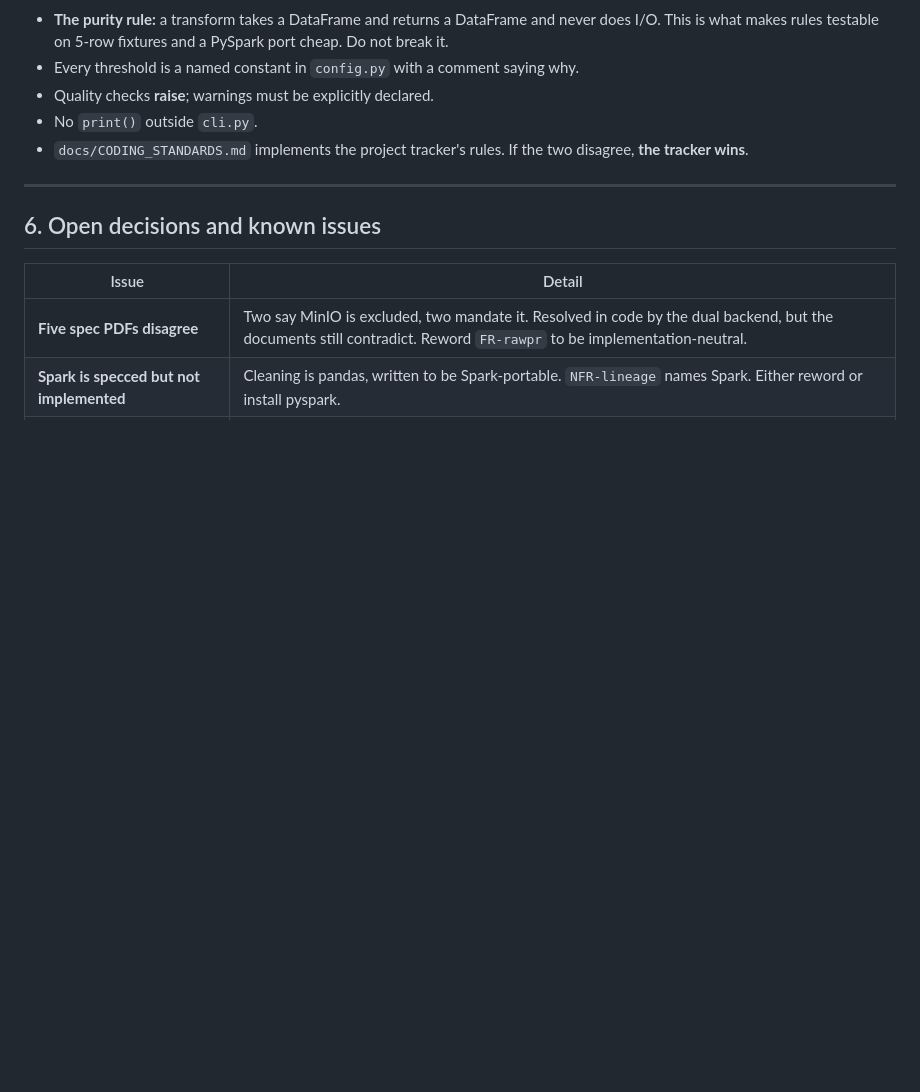
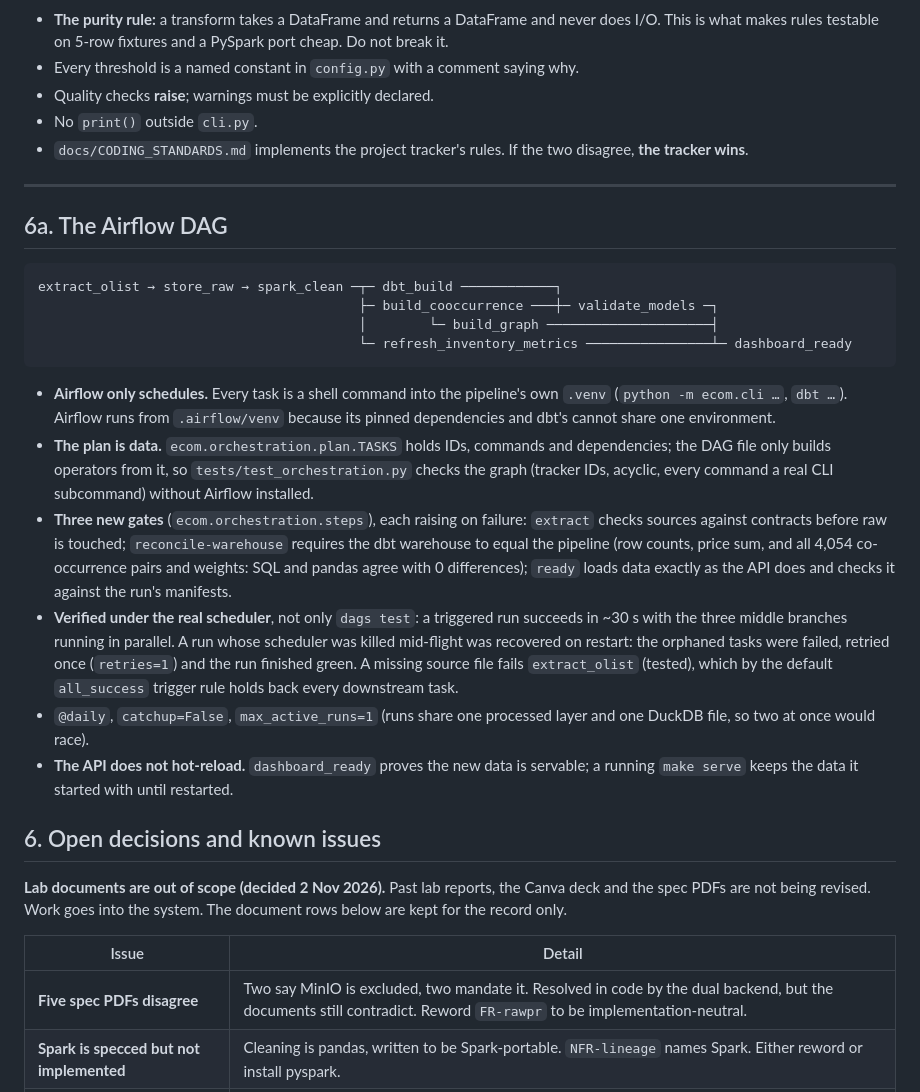
Before and after one commit to coderTanisha22/E-Commerce-Data-Analysis-Platform, a Markdown page: docs/PROJECT_STATUS.md, the part around one of its changes. GitHub-like rendering; blank space fills up the shorter version.

````diff
--- a/docs/PROJECT_STATUS.md
+++ b/docs/PROJECT_STATUS.md
@@ -183,7 +221,45 @@ reports/           generated reports, figures, slide charts
 
 ---
 
+## 6a. The Airflow DAG
+
+```
+extract_olist → store_raw → spark_clean ─┬─ dbt_build ────────────┐
+                                         ├─ build_cooccurrence ───┼─ validate_models ─┐
+                                         │        └─ build_graph ─────────────────────┤
+                                         └─ refresh_inventory_metrics ────────────────┴─ dashboard_ready
+```
+
+- **Airflow only schedules.** Every task is a shell command into the pipeline's
+  own `.venv` (`python -m ecom.cli …`, `dbt …`). Airflow runs from `.airflow/venv`
+  because its pinned dependencies and dbt's cannot share one environment.
+- **The plan is data.** `ecom.orchestration.plan.TASKS` holds IDs, commands and
+  dependencies; the DAG file only builds operators from it, so
+  `tests/test_orchestration.py` checks the graph (tracker IDs, acyclic, every
+  command a real CLI subcommand) without Airflow installed.
+- **Three new gates** (`ecom.orchestration.steps`), each raising on failure:
+  `extract` checks sources against contracts before raw is touched;
+  `reconcile-warehouse` requires the dbt warehouse to equal the pipeline (row
+  counts, price sum, and all 4,054 co-occurrence pairs and weights: SQL and
+  pandas agree with 0 differences); `ready` loads data exactly as the API does
+  and checks it against the run's manifests.
+- **Verified under the real scheduler**, not only `dags test`: a triggered run
+  succeeds in ~30 s with the three middle branches running in parallel. A run
+  whose scheduler was killed mid-flight was recovered on restart: the orphaned
+  tasks were failed, retried once (`retries=1`) and the run finished green.
+  A missing source file fails `extract_olist` (tested), which by the default
+  `all_success` trigger rule holds back every downstream task.
+- `@daily`, `catchup=False`, `max_active_runs=1` (runs share one processed layer
+  and one DuckDB file, so two at once would race).
+- **The API does not hot-reload.** `dashboard_ready` proves the new data is
+  servable; a running `make serve` keeps the data it started with until
+  restarted.
+
 ## 6. Open decisions and known issues
+
+**Lab documents are out of scope (decided 2 Nov 2026).** Past lab reports, the
+Canva deck and the spec PDFs are not being revised. Work goes into the system.
+The document rows below are kept for the record only.
 
 | Issue | Detail |
 |---|---|
````
Also changed, not shown: other parts of docs/PROJECT_STATUS.md (+64 -25 lines).
